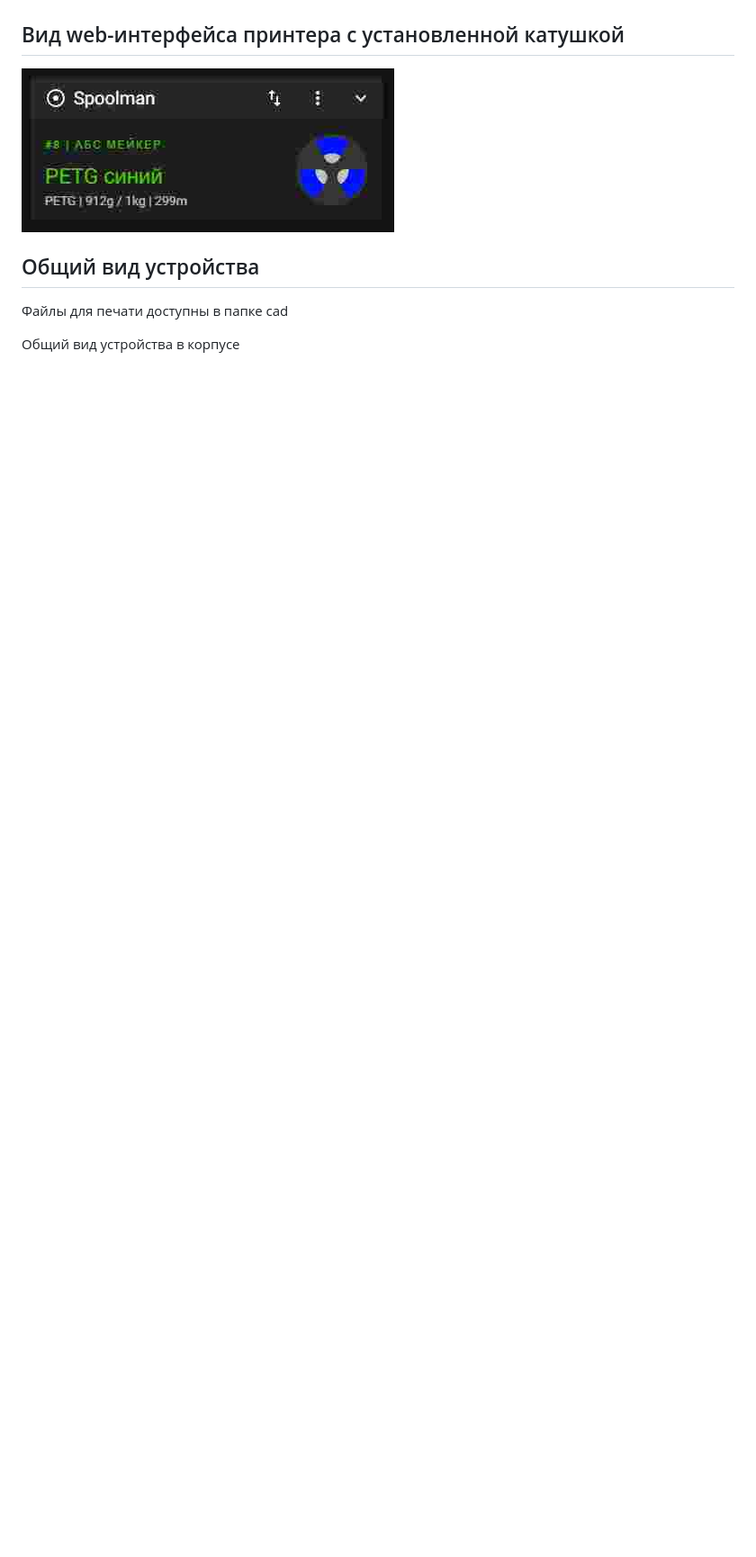
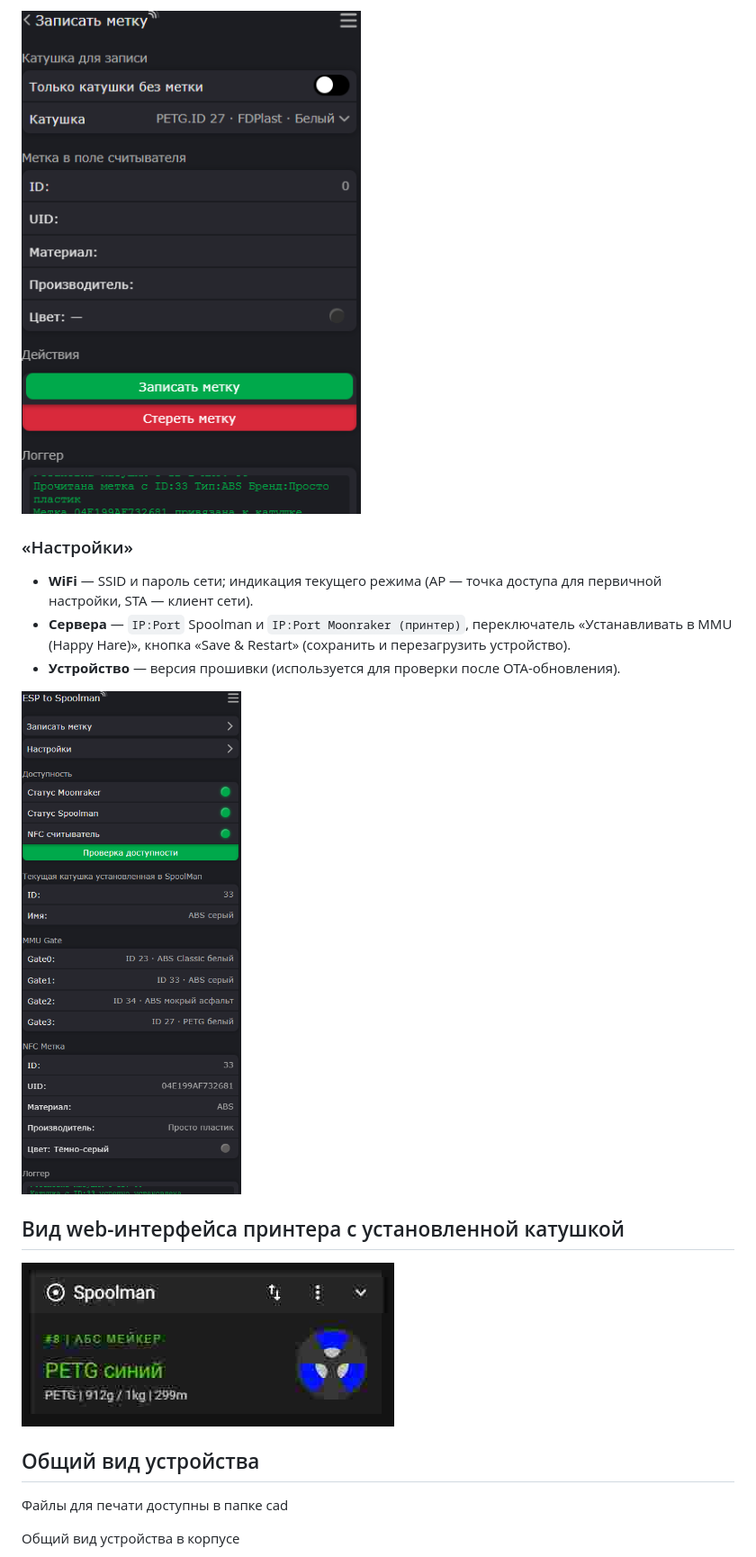
Before and after one commit to dimbas80/esp_to_spoolman, a Markdown page: README.md, the part around one of its changes. Shown at 90% size. Drawn GitHub-style; pictures changed too: img/sett.png (added), img/write.png (added); blank space fills up the shorter version.

```diff
--- a/README.md
+++ b/README.md
@@ -102,3 +138,15 @@ web-интерфейса.
+<img width="388" height="575" alt="Меню записи метки" src="img/write.png" />
+
+### «Настройки»
+
+- **WiFi** — SSID и пароль сети; индикация текущего режима (AP — точка доступа для первичной
+  настройки, STA — клиент сети).
+- **Сервера** — `IP:Port` Spoolman и `IP:Port Moonraker (принтер)`, переключатель
+  «Устанавливать в MMU (Happy Hare)», кнопка «Save & Restart» (сохранить и перезагрузить
+  устройство).
+- **Устройство** — версия прошивки (используется для проверки после OTA-обновления).
+
+<img width="390" height="894" alt="Настройки" src="img/sett.png" />
 
 ## Вид web-интерфейса принтера с установленной катушкой
 <img width="414" height="182" alt="shem" src="img/spoolman.jpg" />
```
Also changed, not shown: other parts of README.md (+37 -1 lines), img/web.png.
